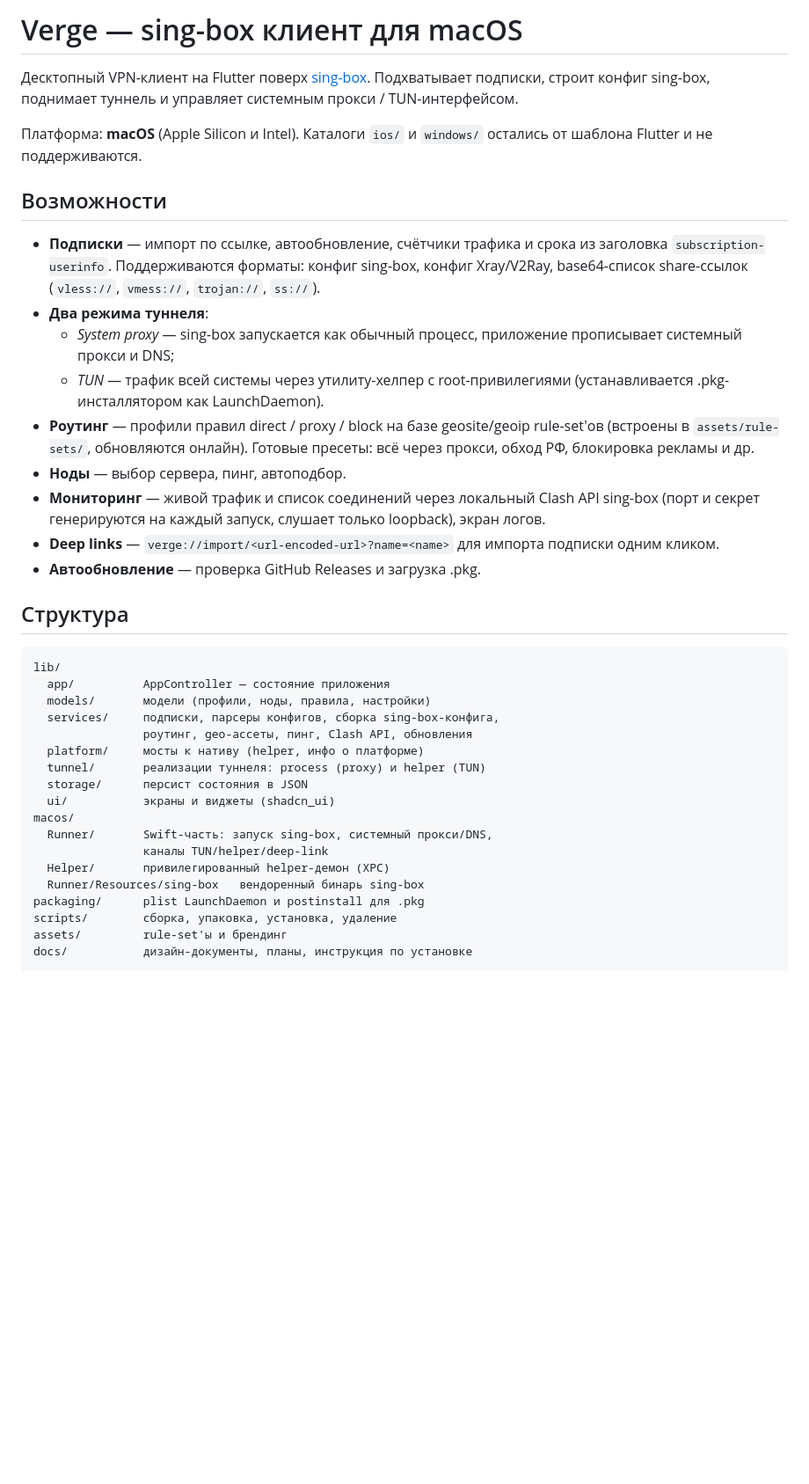
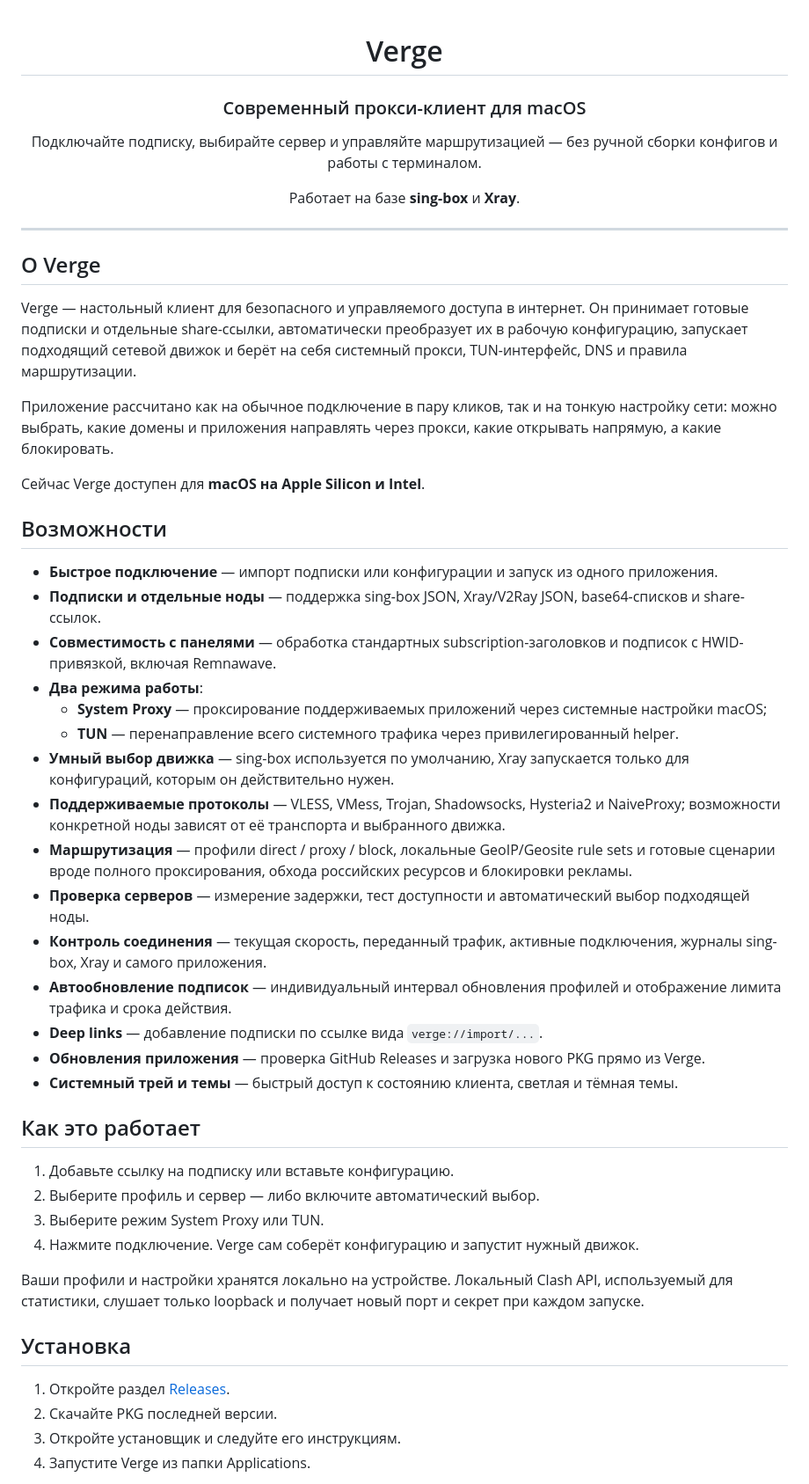
Before and after one commit to ArtemDan1/verge_client, a Markdown page: README.md, the part around one of its changes. Shown at 88% size. Drawn GitHub-style; blank space fills up the shorter version.

Commit message:
docs: rewrite README as product page

````diff
--- a/README.md
+++ b/README.md
@@ -1,53 +1,56 @@
-# Verge — sing-box клиент для macOS
+<div align="center">
 
-Десктопный VPN-клиент на Flutter поверх [sing-box](https://github.com/SagerNet/sing-box).
-Подхватывает подписки, строит конфиг sing-box, поднимает туннель и управляет
-системным прокси / TUN-интерфейсом.
+# Verge
 
-Платформа: **macOS** (Apple Silicon и Intel). Каталоги `ios/` и `windows/`
-остались от шаблона Flutter и не поддерживаются.
+### Современный прокси-клиент для macOS
+
+Подключайте подписку, выбирайте сервер и управляйте маршрутизацией — без ручной сборки конфигов и работы с терминалом.
+
+Работает на базе **sing-box** и **Xray**.
+
+</div>
+
+---
+
+## О Verge
+
+Verge — настольный клиент для безопасного и управляемого доступа в интернет. Он принимает готовые подписки и отдельные share-ссылки, автоматически преобразует их в рабочую конфигурацию, запускает подходящий сетевой движок и берёт на себя системный прокси, TUN-интерфейс, DNS и правила маршрутизации.
+
+Приложение рассчитано как на обычное подключение в пару кликов, так и на тонкую настройку сети: можно выбрать, какие домены и приложения направлять через прокси, какие открывать напрямую, а какие блокировать.
+
+Сейчас Verge доступен для **macOS на Apple Silicon и Intel**.
 
 ## Возможности
 
-- **Подписки** — импорт по ссылке, автообновление, счётчики трафика и срока из
-  заголовка `subscription-userinfo`. Поддерживаются форматы: конфиг sing-box,
-  конфиг Xray/V2Ray, base64-список share-ссылок (`vless://`, `vmess://`,
-  `trojan://`, `ss://`).
-- **Два режима туннеля**:
-  - *System proxy* — sing-box запускается как обычный процесс, приложение
-    прописывает системный прокси и DNS;
-  - *TUN* — трафик всей системы через утилиту-хелпер с root-привилегиями
-    (устанавливается .pkg-инсталлятором как LaunchDaemon).
-- **Роутинг** — профили правил direct / proxy / block на базе geosite/geoip
-  rule-set'ов (встроены в `assets/rule-sets/`, обновляются онлайн). Готовые
-  пресеты: всё через прокси, обход РФ, блокировка рекламы и др.
-- **Ноды** — выбор сервера, пинг, автоподбор.
-- **Мониторинг** — живой трафик и список соединений через локальный Clash API
-  sing-box (порт и секрет генерируются на каждый запуск, слушает только
-  loopback), экран логов.
-- **Deep links** — `verge://import/<url-encoded-url>?name=<name>` для импорта
-  подписки одним кликом.
-- **Автообновление** — проверка GitHub Releases и загрузка .pkg.
+- **Быстрое подключение** — импорт подписки или конфигурации и запуск из одного приложения.
+- **Подписки и отдельные ноды** — поддержка sing-box JSON, Xray/V2Ray JSON, base64-списков и share-ссылок.
+- **Совместимость с панелями** — обработка стандартных subscription-заголовков и подписок с HWID-привязкой, включая Remnawave.
+- **Два режима работы**:
+  - **System Proxy** — проксирование поддерживаемых приложений через системные настройки macOS;
+  - **TUN** — перенаправление всего системного трафика через привилегированный helper.
+- **Умный выбор движка** — sing-box используется по умолчанию, Xray запускается только для конфигураций, которым он действительно нужен.
+- **Поддерживаемые протоколы** — VLESS, VMess, Trojan, Shadowsocks, Hysteria2 и NaiveProxy; возможности конкретной ноды зависят от её транспорта и выбранного движка.
+- **Маршрутизация** — профили direct / proxy / block, локальные GeoIP/Geosite rule sets и готовые сценарии вроде полного проксирования, обхода российских ресурсов и блокировки рекламы.
+- **Проверка серверов** — измерение задержки, тест доступности и автоматический выбор подходящей ноды.
+- **Контроль соединения** — текущая скорость, переданный трафик, активные подключения, журналы sing-box, Xray и самого приложения.
+- **Автообновление подписок** — индивидуальный интервал обновления профилей и отображение лимита трафика и срока действия.
+- **Deep links** — добавление подписки по ссылке вида `verge://import/...`.
+- **Обновления приложения** — проверка GitHub Releases и загрузка нового PKG прямо из Verge.
+- **Системный трей и темы** — быстрый доступ к состоянию клиента, светлая и тёмная темы.
 
-## Структура
+## Как это работает
 
-```
-lib/
-  app/          AppController — состояние приложения
-  models/       модели (профили, ноды, правила, настройки)
-  services/     подписки, парсеры конфигов, сборка sing-box-конфига,
-                роутинг, geo-ассеты, пинг, Clash API, обновления
-  platform/     мосты к нативу (helper, инфо о платформе)
-  tunnel/       реализации туннеля: process (proxy) и helper (TUN)
-  storage/      персист состояния в JSON
-  ui/           экраны и виджеты (shadcn_ui)
-macos/
-  Runner/       Swift-часть: запуск sing-box, системный прокси/DNS,
-                каналы TUN/helper/deep-link
-  Helper/       привилегированный helper-демон (XPC)
-  Runner/Resources/sing-box   вендоренный бинарь sing-box
-packaging/      plist LaunchDaemon и postinstall для .pkg
-scripts/        сборка, упаковка, установка, удаление
-assets/         rule-set'ы и брендинг
-docs/           дизайн-документы, планы, инструкция по установке
-```
+1. Добавьте ссылку на подписку или вставьте конфигурацию.
+2. Выберите профиль и сервер — либо включите автоматический выбор.
+3. Выберите режим System Proxy или TUN.
+4. Нажмите подключение. Verge сам соберёт конфигурацию и запустит нужный движок.
+
+Ваши профили и настройки хранятся локально на устройстве. Локальный Clash API, используемый для статистики, слушает только loopback и получает новый порт и секрет при каждом запуске.
+
+## Установка
+
+1. Откройте раздел [Releases](https://github.com/ArtemDan1/verge_client/releases).
+2. Скачайте PKG последней версии.
+3. Откройте установщик и следуйте его инструкциям.
+4. Запустите Verge из папки Applications.
+
````
Also changed, not shown: other parts of README.md (+51 -14 lines).
